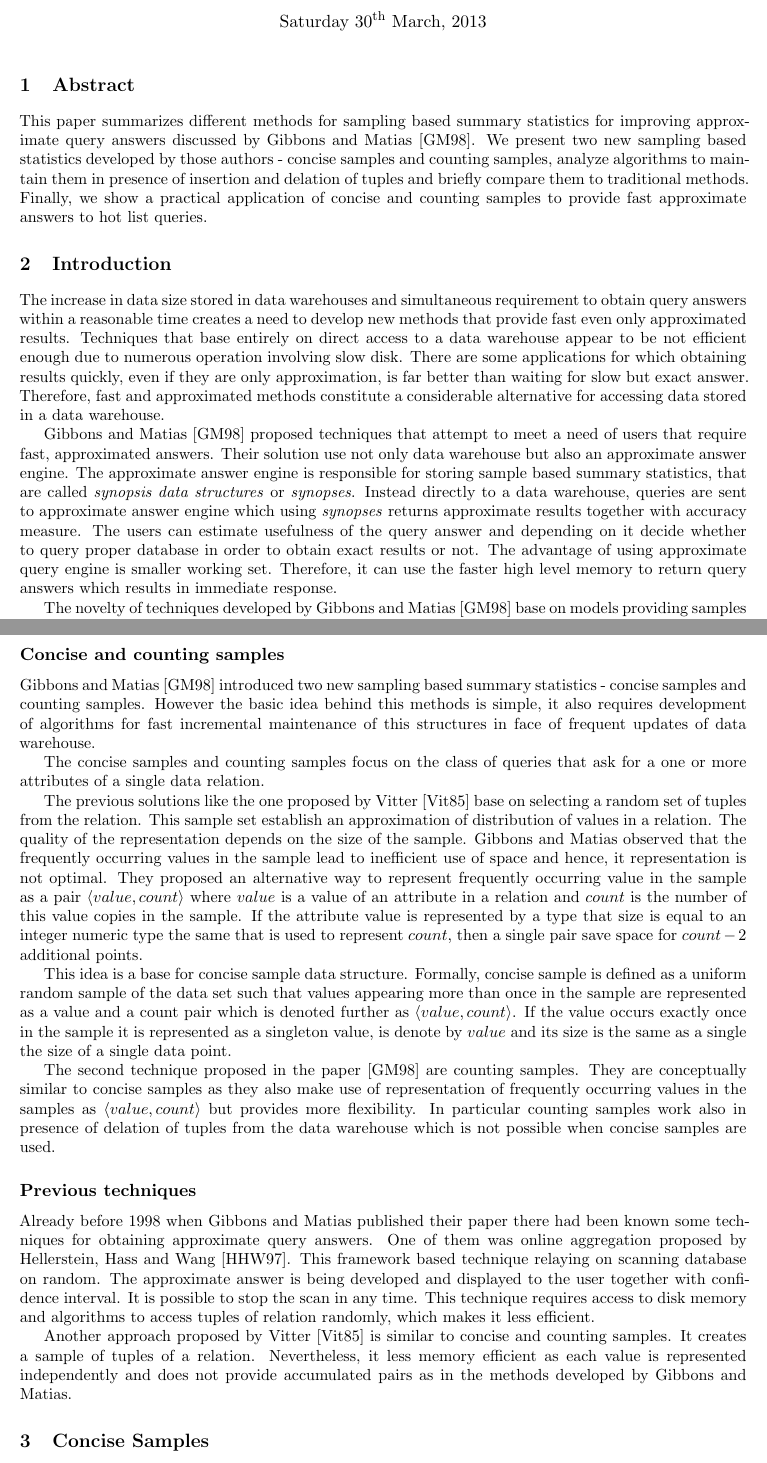
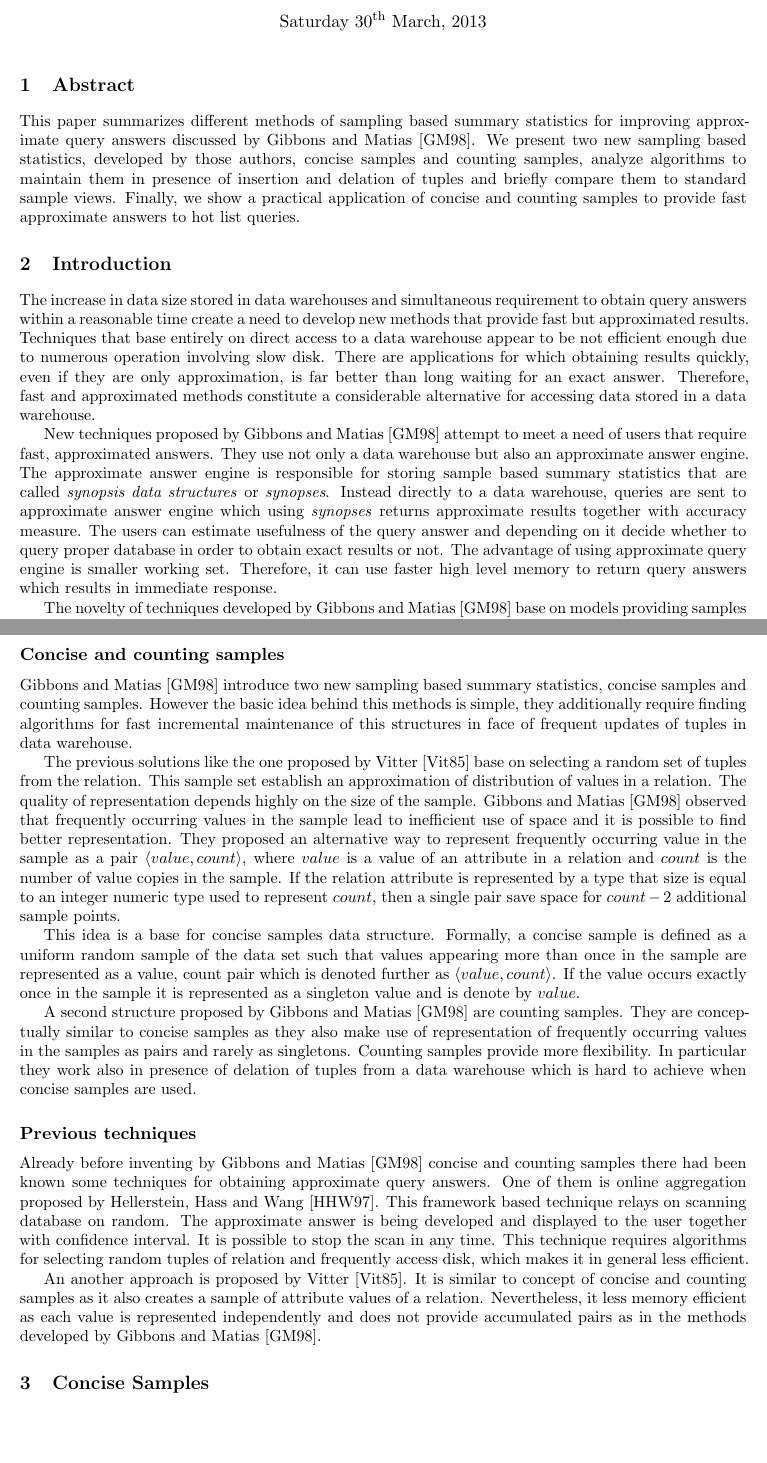
Before and after one commit to gm561/algorithms-for-database-systems, a LaTeX book (summary.tex, which reads abstract.tex, introduction.tex): two parts of pages 1 and 2 of 8, joined at a grey line, cut so that both start at the same text, the shorter picture padded with empty space. Compiled offline with pdfLaTeX.

Commit message:
changes in abstract and introduction

```diff
--- a/abstract.tex
+++ b/abstract.tex
@@ -1,9 +1,9 @@
 \section{Abstract}
-This paper summarizes different methods for sampling based summary
+This paper summarizes different methods of sampling based summary
 statistics for improving approximate query answers discussed by Gibbons and Matias
-\cite{GM98}. We present two new sampling based statistics developed by
-those authors - concise samples and counting samples, analyze algorithms to
+\cite{GM98}. We present two new sampling based statistics, developed by
+those authors, concise samples and counting samples, analyze algorithms to
 maintain them in presence of insertion and delation of tuples and
-briefly compare them to traditional methods.
+briefly compare them to standard sample views.
 Finally, we show a practical application of concise and counting
 samples to provide fast approximate answers to hot list queries.
--- a/introduction.tex
+++ b/introduction.tex
@@ -1,21 +1,21 @@
 \section{Introduction}
 The increase in data size stored in data warehouses and simultaneous
-requirement to obtain query answers within a reasonable time creates a
-need to develop new methods that provide fast even only approximated
+requirement to obtain query answers within a reasonable time create a
+need to develop new methods that provide fast but approximated
 results. Techniques that base entirely on direct access to a data
 warehouse appear to be not efficient enough due to numerous
-operation involving slow disk. There are some applications
+operation involving slow disk. There are applications
 for which obtaining results quickly, even if they are only
-approximation, is far better than waiting for slow but exact
+approximation, is far better than long waiting for an exact
 answer. Therefore, fast and approximated methods
 constitute a considerable alternative for accessing data stored in a
 data warehouse.
 
-Gibbons and Matias \cite{GM98} proposed techniques that attempt to meet a
-need of users that require fast, approximated answers. Their solution use not
-only data warehouse but also an approximate answer engine.
+New techniques proposed by Gibbons and Matias \cite{GM98} attempt to meet a
+need of users that require fast, approximated answers. They use not
+only a data warehouse but also an approximate answer engine.
 The approximate answer engine is responsible for storing
-sample based summary statistics, that are called \textit{synopsis data
+sample based summary statistics that are called \textit{synopsis data
   structures} or \textit{synopses}. Instead
 directly to a data warehouse, queries are sent to approximate answer
 engine which using \textit{synopses} returns approximate results
@@ -23,7 +23,7 @@ together with accuracy measure.
 The users can estimate usefulness of the query answer and depending on it
 decide whether to query proper database in order to obtain exact results or not.
 The advantage of using approximate query engine is smaller working set.
-Therefore, it can use the faster high level memory to return query answers
+Therefore, it can use faster high level memory to return query answers
 which results in immediate response.
 
 The novelty of techniques developed by Gibbons and Matias
@@ -53,41 +53,38 @@ Gibbons and Matias \cite{GM98} proposed algorithms that let
 maintain synopses data structures in presence of insertion
 or deletion of tuples.
 
+\subsection{Concise and counting samples}
+Gibbons and Matias \cite{GM98} introduce two new sampling based summary
+statistics, concise samples and counting samples. However the basic
+idea behind this methods is simple, they additionally require finding
+algorithms for fast incremental maintenance of this structures in face
+of frequent updates of tuples in data warehouse.
 
-\subsection{Concise and counting samples}
-Gibbons and Matias \cite{GM98} introduced two new sampling based summary
-statistics - concise samples and counting
-  samples. However the basic idea behind this methods is simple, it
-also requires development of algorithms for fast incremental
-maintenance of this structures in face of frequent updates of data
-warehouse.
-
-The concise samples and counting samples focus on the class of queries
-that ask for a one or more attributes of a single data relation.
+% The concise samples and counting samples focus on the class of queries
+% that ask for a one or more attributes of a single data relation.
 
 The previous solutions like the one proposed by Vitter \cite{Vit85}
 base on selecting a random set of tuples from the relation.
 This sample set establish an approximation of distribution of values
-in a relation. The quality of the representation depends on the size of
-the sample. Gibbons and Matias observed that the frequently occurring values in the
-sample lead to inefficient use of space and hence, it representation
-is not optimal.
+in a relation. The quality of representation depends highly on the size of
+the sample. Gibbons and Matias \cite{GM98} observed that frequently occurring values in the
+sample lead to inefficient use of space and it is possible to find
+better representation.
 They proposed an alternative way to represent frequently occurring
-value in the sample as a pair $\langle value, count \rangle$ where
+value in the sample as a pair $\langle value, count \rangle$, where
 $value$ is a value of an attribute in a relation and $count$ is the
-number of this value copies in the sample. If the attribute value is
+number of value copies in the sample. If the relation attribute is
 represented by a type that size is equal to an integer numeric
-type the same that is used to represent $count$, then a single pair
-save space for $count - 2$ additional points.
+type used to represent $count$, then a single pair
+save space for $count - 2$ additional sample points.
 
-This idea is a base for concise sample data structure. Formally,
-concise sample is defined as a uniform
+This idea is a base for concise samples data structure. Formally,
+a concise sample is defined as a uniform
 random sample of the data set such that values appearing more than
-once in the sample are represented as a value and a count pair which
+once in the sample are represented as a value, count pair which
 is denoted further as $\langle value, count \rangle$. If the
 value occurs exactly once in the sample it is represented as a
-singleton value, is denote by $value$ and its size is the same as a
-single the size of a single data point.
+singleton value and is denote by $value$.
 
 % Gibbons and
 % Matias argues that this simple method is powerful as
@@ -99,28 +96,29 @@ single the size of a single data point.
 % approximation answer, as the saved memory might be used for additional
 % samples. Hence, the result is more accurate.
 
-The second technique proposed in the paper \cite{GM98} are
+A second structure proposed by Gibbons and Matias \cite{GM98} are
 counting samples. They are conceptually similar to concise
 samples as they also make use of representation of frequently
-occurring values in the samples as $\langle value, count \rangle$ but
-provides more flexibility. In particular counting samples work also in
-presence of delation of tuples from the data warehouse which is not
-possible when concise samples are used.
+occurring values in the samples as pairs and rarely as singletons.
+Counting samples provide more flexibility. In particular they work also in
+presence of delation of tuples from a data warehouse which is hard to
+achieve when concise samples are used.
 
 \subsection{Previous techniques}
-Already before 1998 when Gibbons and Matias published their paper
-there had been known some techniques for obtaining
-approximate query answers. One of them was online aggregation
+Already before inventing by Gibbons and Matias \cite{GM98} concise and
+counting samples there had been known some techniques for obtaining
+approximate query answers. One of them is online aggregation
 proposed by Hellerstein, Hass and Wang \cite{HHW97}. This
-framework based technique relaying on scanning database on random.
+framework based technique relays on scanning database on random.
 The approximate answer is being developed
 and displayed to the user together with confidence interval. It is
-possible to stop the scan in any time. This technique requires access
-to disk memory and algorithms to access tuples of
-relation randomly, which makes it less efficient.
+possible to stop the scan in any time. This technique requires
+algorithms for selecting random tuples of relation and frequently access
+disk, which makes it in general less efficient.
 
-Another approach proposed by Vitter \cite{Vit85} is
-similar to concise and counting samples. It creates a sample of tuples
-of a relation. Nevertheless, it less memory efficient as each value is
-represented independently and does not provide accumulated pairs as
-in the methods developed by Gibbons and Matias.
+An another approach is proposed by Vitter \cite{Vit85}. It is
+similar to concept of concise and counting samples as it also creates
+a sample of attribute values of a relation. Nevertheless, it less
+memory efficient as each value is represented independently and does
+not provide accumulated pairs as in the methods developed by Gibbons
+and Matias \cite{GM98}.
```
Also changed, not shown: introduction.tex (12 more changed lines).
